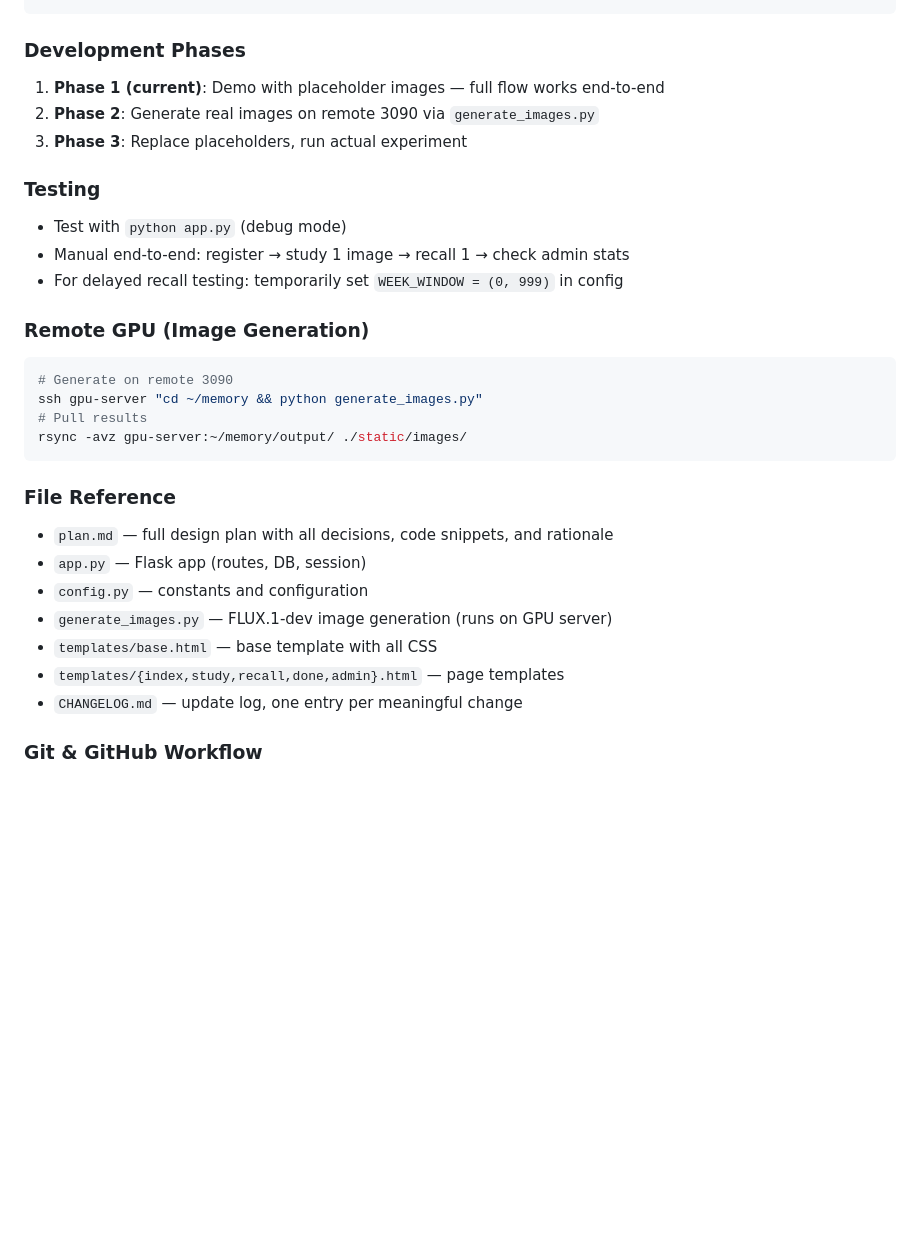
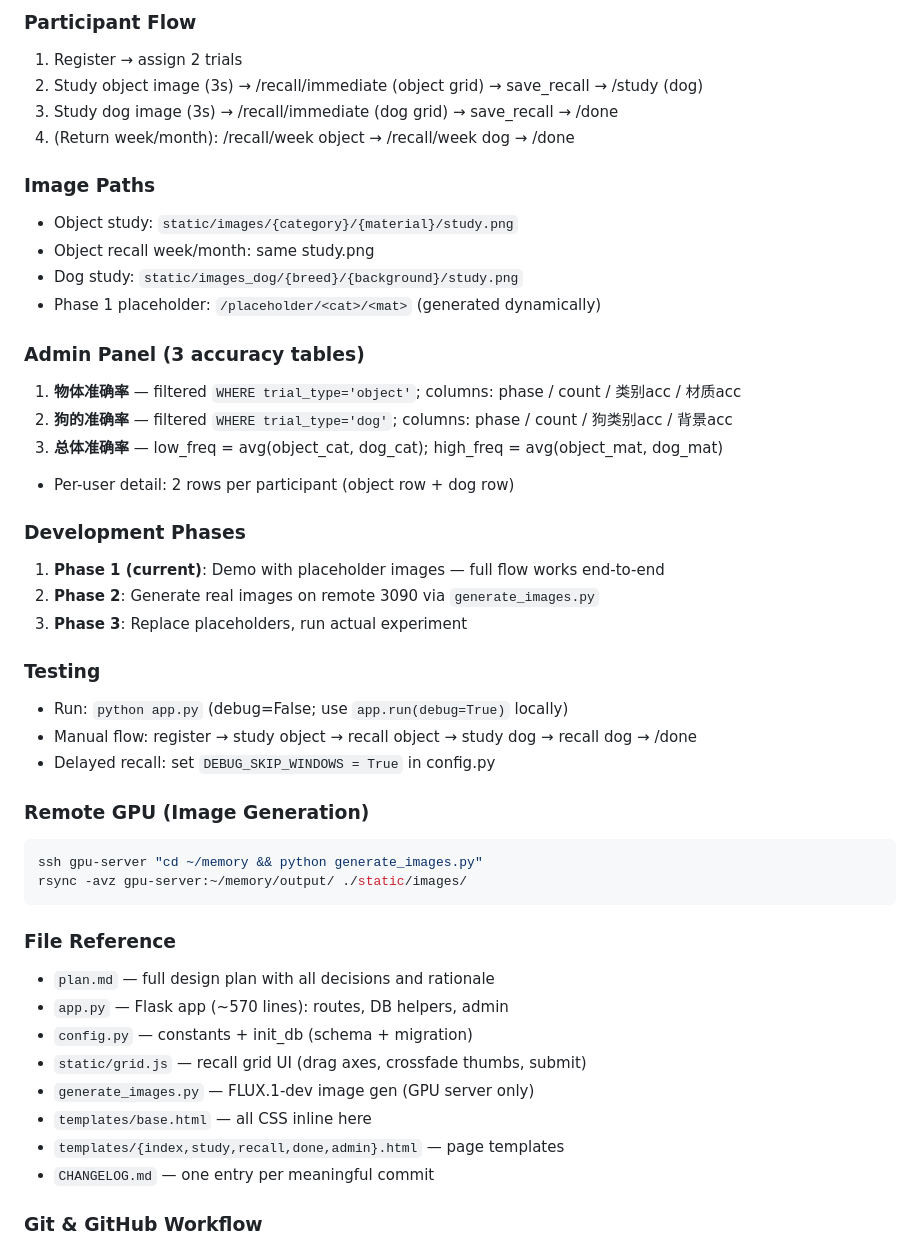
Before and after one commit to Arrosw/memory-experiment, a Markdown page: CLAUDE.md, the part around one of its changes. GitHub-like rendering; blank space fills up the shorter version.

````diff
--- a/CLAUDE.md
+++ b/CLAUDE.md
@@ -62,3 +111,20 @@ MONTH_WINDOW = (25, 40)  # days
+### Participant Flow
+1. Register → assign 2 trials
+2. Study object image (3s) → /recall/immediate (object grid) → save_recall → /study (dog)
+3. Study dog image (3s) → /recall/immediate (dog grid) → save_recall → /done
+4. (Return week/month): /recall/week object → /recall/week dog → /done
+
+### Image Paths
+- Object study: `static/images/{category}/{material}/study.png`
+- Object recall week/month: same study.png
+- Dog study: `static/images_dog/{breed}/{background}/study.png`
+- Phase 1 placeholder: `/placeholder/<cat>/<mat>` (generated dynamically)
+
+### Admin Panel (3 accuracy tables)
+1. **物体准确率** — filtered `WHERE trial_type='object'`; columns: phase / count / 类别acc / 材质acc
+2. **狗的准确率** — filtered `WHERE trial_type='dog'`; columns: phase / count / 狗类别acc / 背景acc
+3. **总体准确率** — low_freq = avg(object_cat, dog_cat); high_freq = avg(object_mat, dog_mat)
+- Per-user detail: 2 rows per participant (object row + dog row)
 
 ### Development Phases
 1. **Phase 1 (current)**: Demo with placeholder images — full flow works end-to-end
@@ -66,26 +132,25 @@ MONTH_WINDOW = (25, 40)  # days
 3. **Phase 3**: Replace placeholders, run actual experiment
 
 ### Testing
-- Test with `python app.py` (debug mode)
-- Manual end-to-end: register → study 1 image → recall 1 → check admin stats
-- For delayed recall testing: temporarily set `WEEK_WINDOW = (0, 999)` in config
+- Run: `python app.py` (debug=False; use `app.run(debug=True)` locally)
+- Manual flow: register → study object → recall object → study dog → recall dog → /done
+- Delayed recall: set `DEBUG_SKIP_WINDOWS = True` in config.py
 
 ### Remote GPU (Image Generation)
 ```bash
-# Generate on remote 3090
 ssh gpu-server "cd ~/memory && python generate_images.py"
-# Pull results
 rsync -avz gpu-server:~/memory/output/ ./static/images/
 ```
 
 ### File Reference
-- `plan.md` — full design plan with all decisions, code snippets, and rationale
-- `app.py` — Flask app (routes, DB, session)
-- `config.py` — constants and configuration
-- `generate_images.py` — FLUX.1-dev image generation (runs on GPU server)
-- `templates/base.html` — base template with all CSS
+- `plan.md` — full design plan with all decisions and rationale
+- `app.py` — Flask app (~570 lines): routes, DB helpers, admin
+- `config.py` — constants + init_db (schema + migration)
+- `static/grid.js` — recall grid UI (drag axes, crossfade thumbs, submit)
+- `generate_images.py` — FLUX.1-dev image gen (GPU server only)
+- `templates/base.html` — all CSS inline here
 - `templates/{index,study,recall,done,admin}.html` — page templates
-- `CHANGELOG.md` — update log, one entry per meaningful change
+- `CHANGELOG.md` — one entry per meaningful commit
 
 ### Git & GitHub Workflow
 - **Commit often**: one logical change per commit, conventional commit messages
````
Also changed, not shown: other parts of CLAUDE.md (+57 -8 lines).
